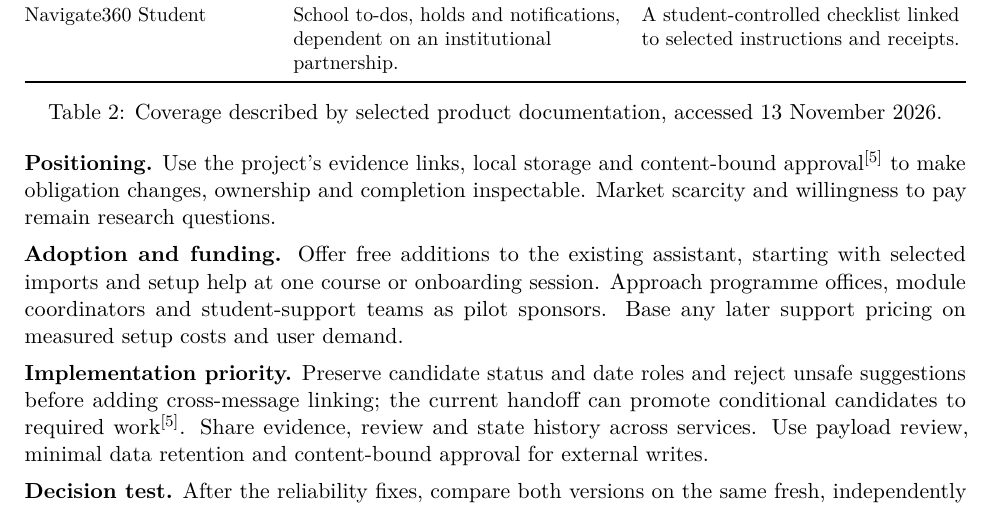
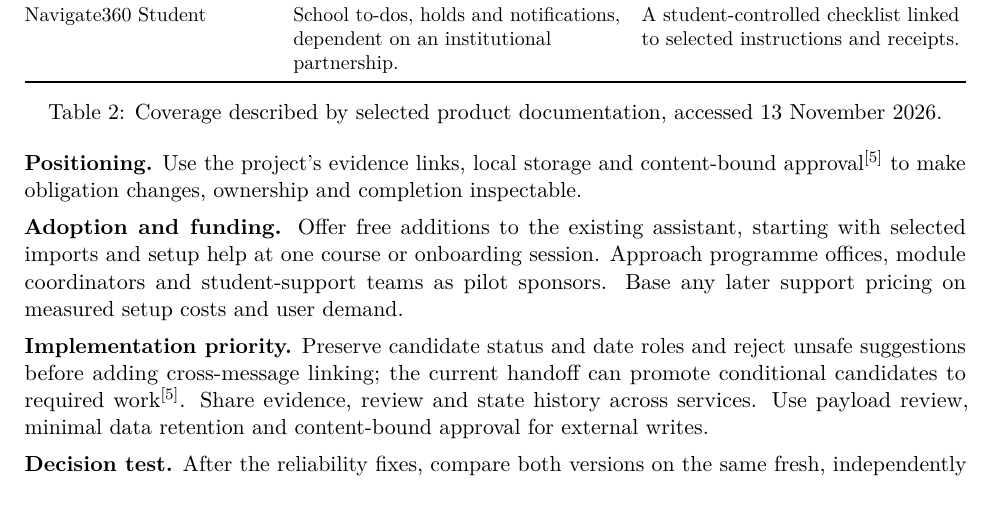
Before and after one commit to YichenLi-02/student-work-assistant, a LaTeX document (docs/strategy/Strategic_Recommendations.tex): part of page 3 of 3, cut so that both start at the same text. Compiled offline with pdfLaTeX.

Commit message:
Refresh strategy evidence link and simplify positioning

```diff
--- a/docs/strategy/Strategic_Recommendations.tex
+++ b/docs/strategy/Strategic_Recommendations.tex
@@ -171,8 +171,7 @@ official documentation used in the comparison.
 
 \textbf{Positioning.} Use the project's evidence links, local storage and
 content-bound approval\src{5} to make obligation changes, ownership and
-completion inspectable. Market scarcity and willingness to pay remain research
-questions.
+completion inspectable.
 
 \textbf{Adoption and funding.} Offer free additions to the existing assistant,
 starting with selected imports and setup help at one course or onboarding
```
Also changed, not shown: docs/strategy/Strategic_Recommendations.pdf, docs/strategy/Strategic_Recommendations.tex (2 more changed lines).
